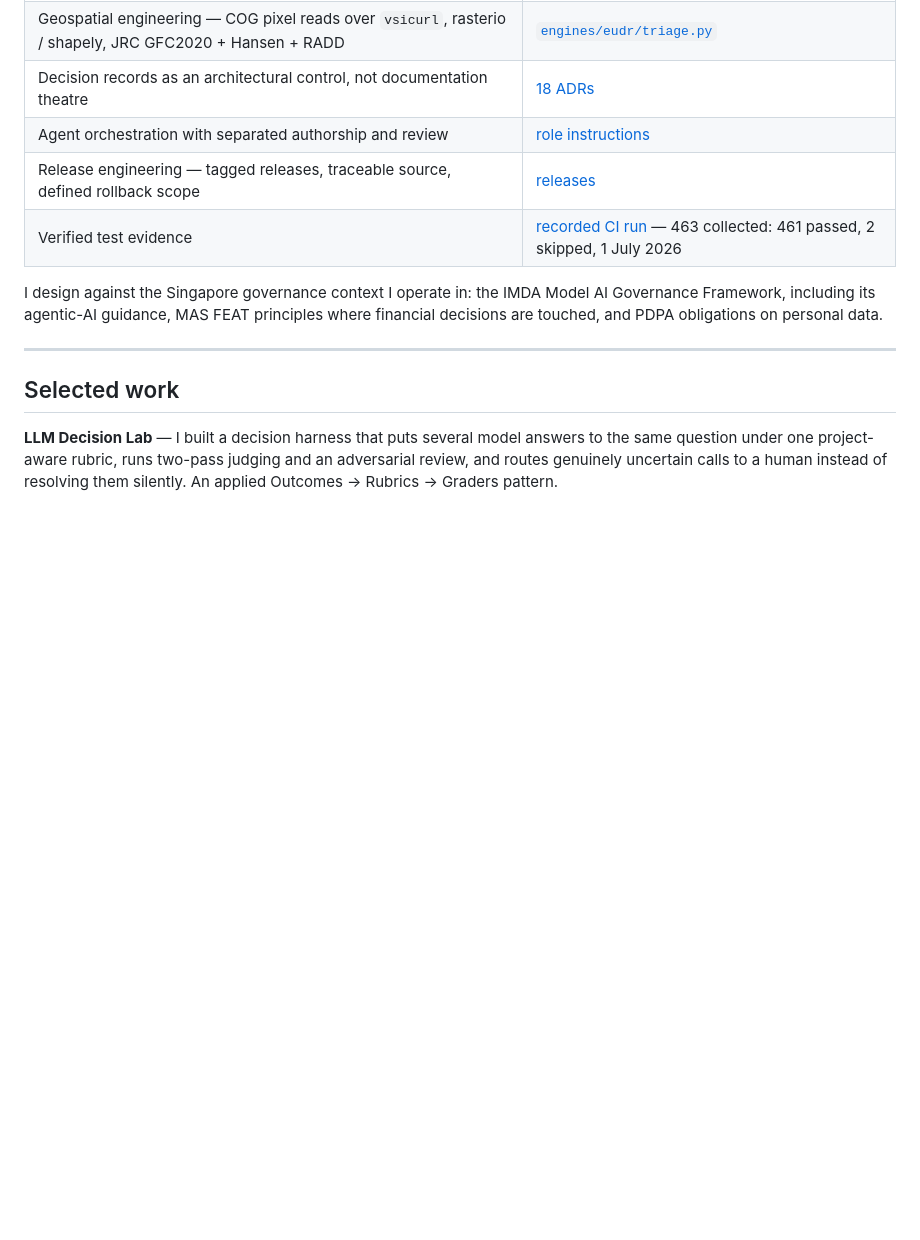
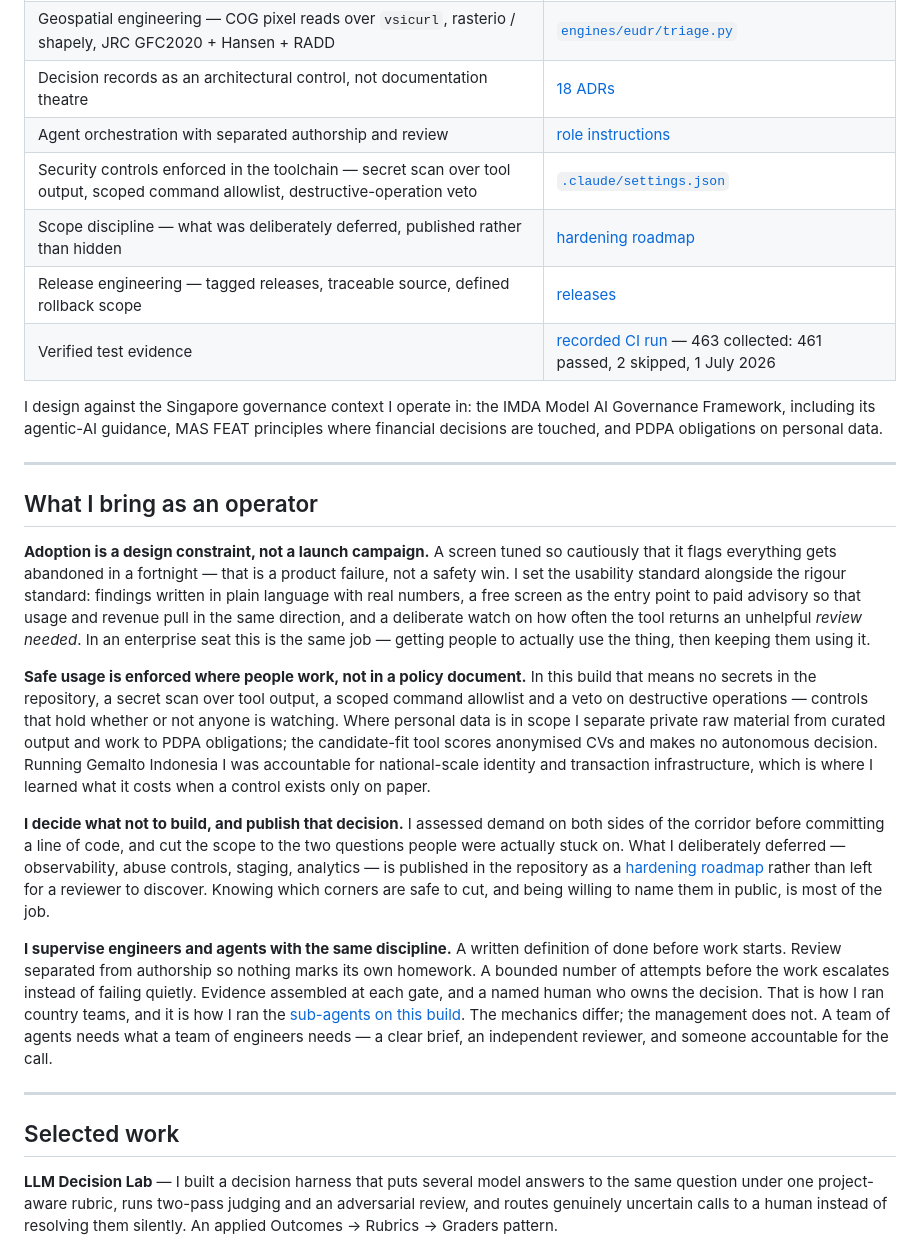
Before and after one commit to TengKianBoon/TengKianBoon, a Markdown page: README.md, the part around the change. Drawn GitHub-style; blank space fills up the shorter version.

Commit message:
Add operator section: adoption, safe usage, scope discipline, supervising engineers and agents
The competency table evidenced the architect. This adds the executive: driving adoption as a design constraint rather than a launch activity; enforcing security and privacy in the toolchain rather than in a policy document; deciding what not to build and publishing the deferred scope; and supervising engineers and agents under the same discipline - written definition of done, review separated from authorship, bounded escalation, evidence at each gate.

Also adds two competency rows with inspectable evidence: toolchain security controls (.claude/settings.json) and scope discipline (the hardening roadmap).

```diff
--- a/README.md
+++ b/README.md
@@ -52,10 +52,24 @@ I selected these problems, designed the system, and took both to launch. The dec
 | Geospatial engineering — COG pixel reads over `vsicurl`, rasterio / shapely, JRC GFC2020 + Hansen + RADD | [`engines/eudr/triage.py`](https://github.com/TengKianBoon/180climate-app/blob/b4ac414789659bfbb56f19599a87cbe72a01a2d2/engines/eudr/triage.py#L45-L79) |
 | Decision records as an architectural control, not documentation theatre | [18 ADRs](https://github.com/TengKianBoon/180climate-app/tree/main/docs/adr) |
 | Agent orchestration with separated authorship and review | [role instructions](https://github.com/TengKianBoon/180climate-app#2-understand-the-architecture) |
+| Security controls enforced in the toolchain — secret scan over tool output, scoped command allowlist, destructive-operation veto | [`.claude/settings.json`](https://github.com/TengKianBoon/180climate-app/blob/main/.claude/settings.json) |
+| Scope discipline — what was deliberately deferred, published rather than hidden | [hardening roadmap](https://github.com/TengKianBoon/180climate-app/blob/b4ac414789659bfbb56f19599a87cbe72a01a2d2/docs/production-roadmap.md) |
 | Release engineering — tagged releases, traceable source, defined rollback scope | [releases](https://github.com/TengKianBoon/180climate-app/releases) |
 | Verified test evidence | [recorded CI run](https://github.com/TengKianBoon/180climate-app/actions/runs/28553478682/job/84655746161) — 463 collected: 461 passed, 2 skipped, 1 July 2026 |
 
 I design against the Singapore governance context I operate in: the IMDA Model AI Governance Framework, including its agentic-AI guidance, MAS FEAT principles where financial decisions are touched, and PDPA obligations on personal data.
+
+---
+
+## What I bring as an operator
+
+**Adoption is a design constraint, not a launch campaign.** A screen tuned so cautiously that it flags everything gets abandoned in a fortnight — that is a product failure, not a safety win. I set the usability standard alongside the rigour standard: findings written in plain language with real numbers, a free screen as the entry point to paid advisory so that usage and revenue pull in the same direction, and a deliberate watch on how often the tool returns an unhelpful *review needed*. In an enterprise seat this is the same job — getting people to actually use the thing, then keeping them using it.
+
+**Safe usage is enforced where people work, not in a policy document.** In this build that means no secrets in the repository, a secret scan over tool output, a scoped command allowlist and a veto on destructive operations — controls that hold whether or not anyone is watching. Where personal data is in scope I separate private raw material from curated output and work to PDPA obligations; the candidate-fit tool scores anonymised CVs and makes no autonomous decision. Running Gemalto Indonesia I was accountable for national-scale identity and transaction infrastructure, which is where I learned what it costs when a control exists only on paper.
+
+**I decide what not to build, and publish that decision.** I assessed demand on both sides of the corridor before committing a line of code, and cut the scope to the two questions people were actually stuck on. What I deliberately deferred — observability, abuse controls, staging, analytics — is published in the repository as a [hardening roadmap](https://github.com/TengKianBoon/180climate-app/blob/b4ac414789659bfbb56f19599a87cbe72a01a2d2/docs/production-roadmap.md) rather than left for a reviewer to discover. Knowing which corners are safe to cut, and being willing to name them in public, is most of the job.
+
+**I supervise engineers and agents with the same discipline.** A written definition of done before work starts. Review separated from authorship so nothing marks its own homework. A bounded number of attempts before the work escalates instead of failing quietly. Evidence assembled at each gate, and a named human who owns the decision. That is how I ran country teams, and it is how I ran the [sub-agents on this build](https://github.com/TengKianBoon/180climate-app#2-understand-the-architecture). The mechanics differ; the management does not. A team of agents needs what a team of engineers needs — a clear brief, an independent reviewer, and someone accountable for the call.
 
 ---
 
```
